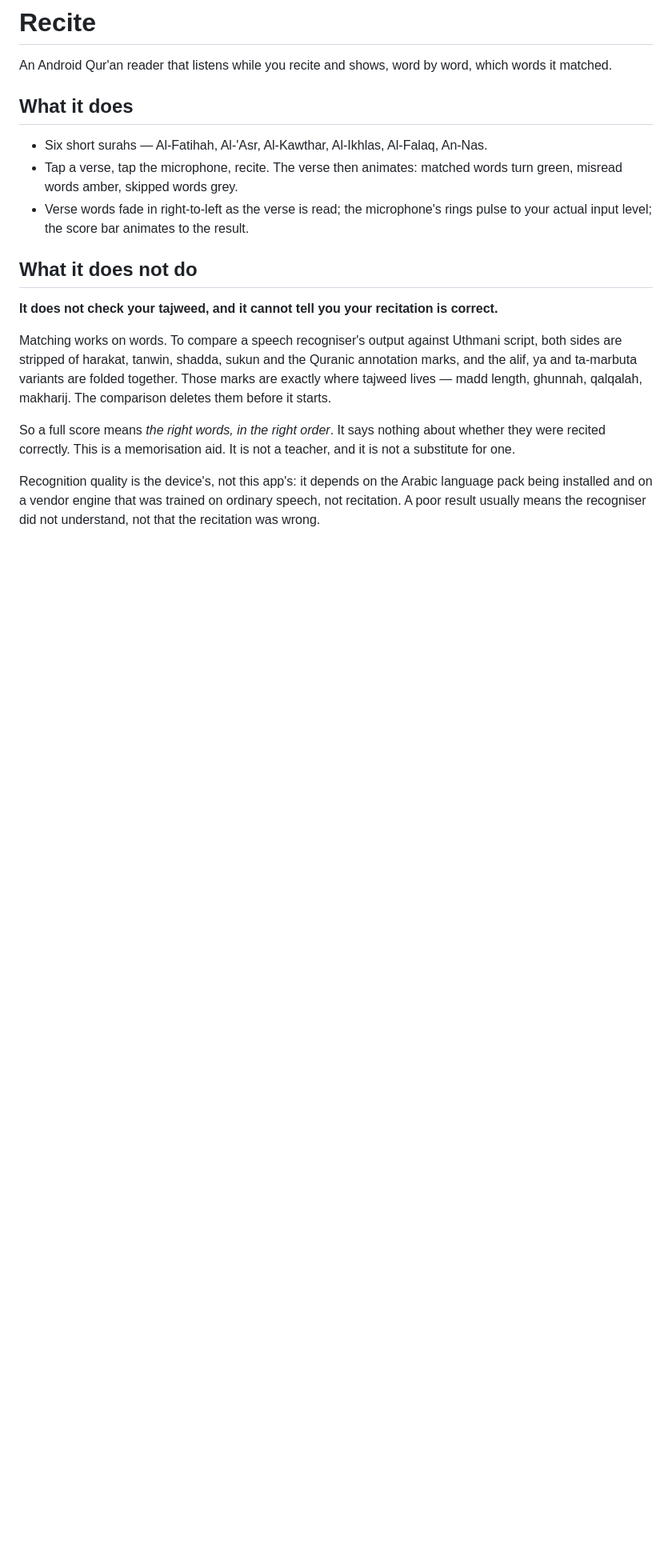
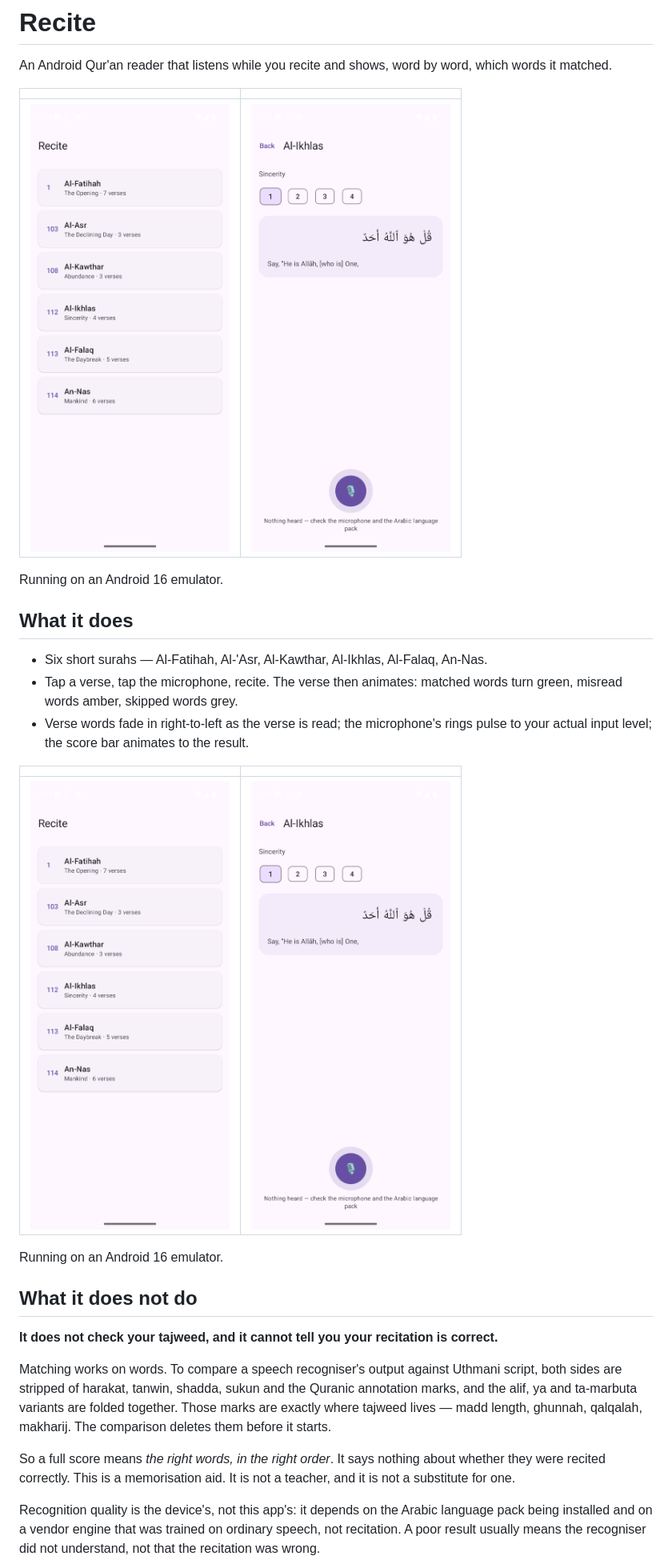
Before and after one commit to singgihsaputro/quran-reciter, a Markdown page: README.md, the part around one of its changes. Shown at 80% size. Rendered like a GitHub page; pictures changed too: docs/screenshot-recite.png (added), docs/screenshot-surahs.png (added); blank space fills up the shorter version.

```diff
--- a/README.md
+++ b/README.md
@@ -2,6 +2,12 @@
 
 An Android Qur'an reader that listens while you recite and shows, word by word,
 which words it matched.
+
+| | |
+|---|---|
+| ![Surah list](docs/screenshot-surahs.png) | ![Recite screen](docs/screenshot-recite.png) |
+
+Running on an Android 16 emulator.
 
 ## What it does
 
@@ -10,6 +16,12 @@ which words it matched.
   turn green, misread words amber, skipped words grey.
 - Verse words fade in right-to-left as the verse is read; the microphone's rings
   pulse to your actual input level; the score bar animates to the result.
+
+| | |
+|---|---|
+| ![Surah list](docs/screenshot-surahs.png) | ![Recite screen](docs/screenshot-recite.png) |
+
+Running on an Android 16 emulator.
 
 ## What it does **not** do
 
```
Also changed, not shown: other parts of README.md (+24 -11 lines), 1 other file.
